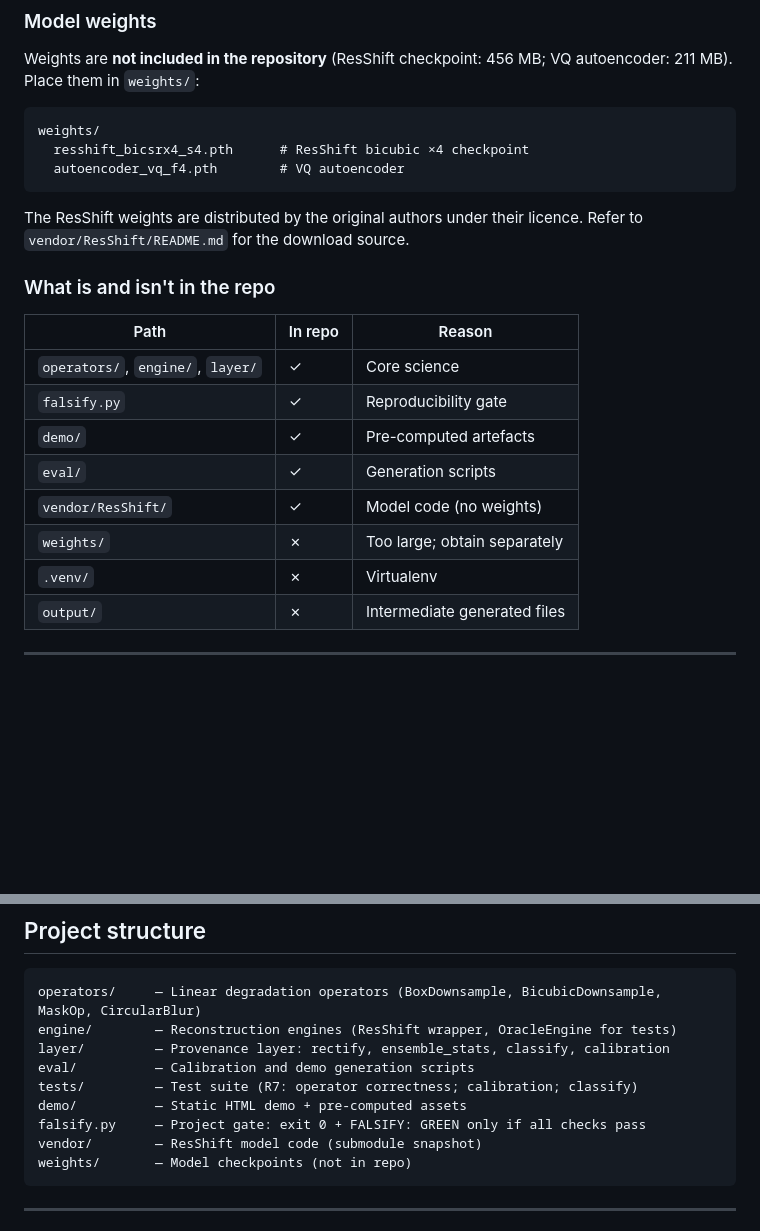
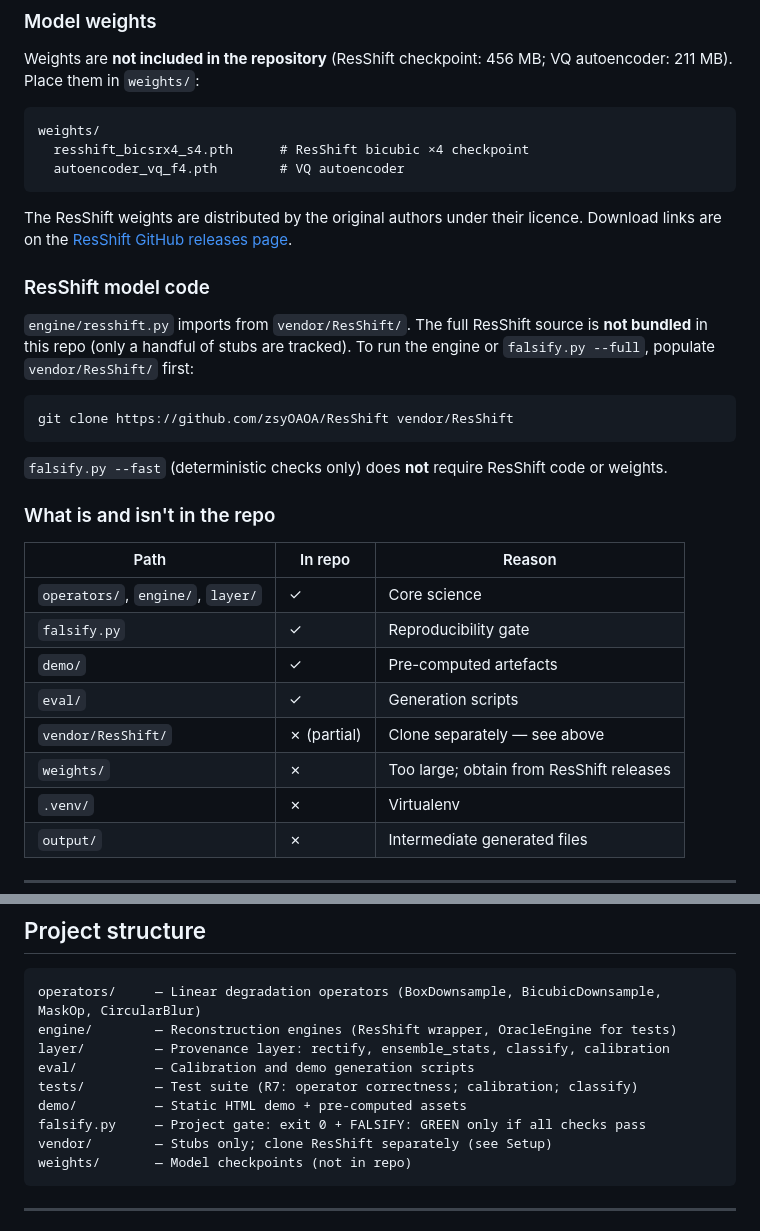
Before and after one commit to mikko-lab/provenanssi, a Markdown page: README.md, 2 parts joined by grey strips. Rendered like a GitHub page; blank space fills up the shorter version.

Commit message:
fix README: vendor/ResShift setup + broken path reference
Replace local `vendor/ResShift/README.md` reference (untracked, dead link
after clone) with the ResShift GitHub releases URL. Add explicit note that
vendor/ResShift/ must be cloned separately — only stubs are tracked.
Update project structure table to reflect actual tracked state. falsify
--fast requires no vendor code; --full requires git clone of ResShift.

````diff
--- a/README.md
+++ b/README.md
@@ -172,7 +172,18 @@ weights/
   autoencoder_vq_f4.pth        # VQ autoencoder
 ```
 
-The ResShift weights are distributed by the original authors under their licence. Refer to `vendor/ResShift/README.md` for the download source.
+The ResShift weights are distributed by the original authors under their licence.
+Download links are on the [ResShift GitHub releases page](https://github.com/zsyOAOA/ResShift/releases).
+
+### ResShift model code
+
+`engine/resshift.py` imports from `vendor/ResShift/`. The full ResShift source is **not bundled** in this repo (only a handful of stubs are tracked). To run the engine or `falsify.py --full`, populate `vendor/ResShift/` first:
+
+```bash
+git clone https://github.com/zsyOAOA/ResShift vendor/ResShift
+```
+
+`falsify.py --fast` (deterministic checks only) does **not** require ResShift code or weights.
 
 ### What is and isn't in the repo
 
@@ -182,8 +193,8 @@ The ResShift weights are distributed by the original authors under their licence
 | `falsify.py` | ✓ | Reproducibility gate |
 | `demo/` | ✓ | Pre-computed artefacts |
 | `eval/` | ✓ | Generation scripts |
-| `vendor/ResShift/` | ✓ | Model code (no weights) |
-| `weights/` | ✗ | Too large; obtain separately |
+| `vendor/ResShift/` | ✗ (partial) | Clone separately — see above |
+| `weights/` | ✗ | Too large; obtain from ResShift releases |
 | `.venv/` | ✗ | Virtualenv |
 | `output/` | ✗ | Intermediate generated files |
 
@@ -199,7 +210,7 @@ eval/          — Calibration and demo generation scripts
 tests/         — Test suite (R7: operator correctness; calibration; classify)
 demo/          — Static HTML demo + pre-computed assets
 falsify.py     — Project gate: exit 0 + FALSIFY: GREEN only if all checks pass
-vendor/        — ResShift model code (submodule snapshot)
+vendor/        — Stubs only; clone ResShift separately (see Setup)
 weights/       — Model checkpoints (not in repo)
 ```
 
````
